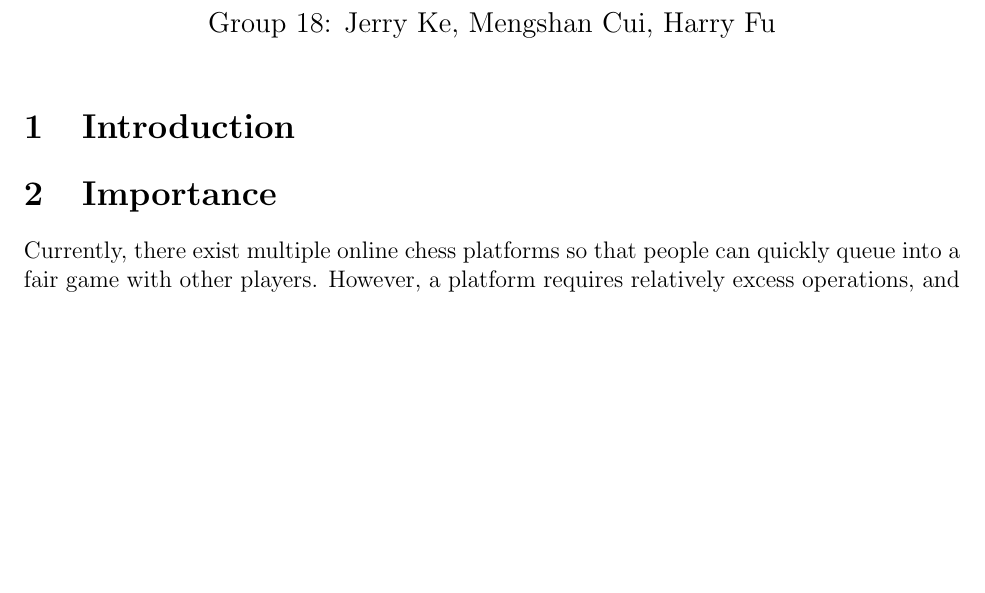
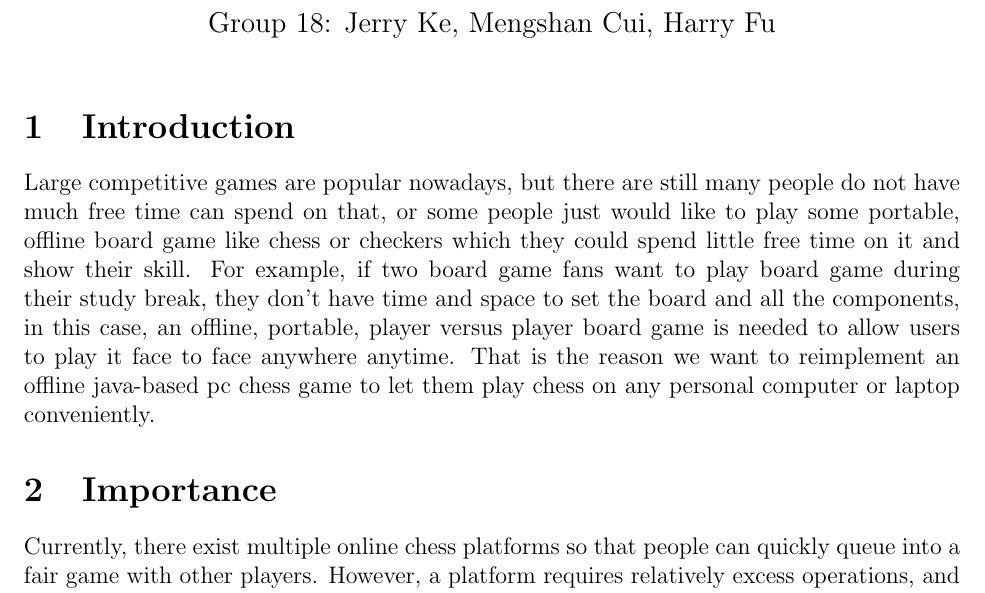
Before and after one commit to HaoyuanFu/ChessAce, a LaTeX document (Doc/problem_statement.tex): part of the page, cut so that both start at the same text, the shorter picture padded with empty space. Compiled offline with pdfLaTeX.

Commit message:
Update problem_statement.tex

```diff
--- a/Doc/problem_statement.tex
+++ b/Doc/problem_statement.tex
@@ -11,7 +11,7 @@
 \begin{document}
 \maketitle
 \section{Introduction}
-
+Large competitive games are popular nowadays, but there are still many people do not have much free time can spend on that, or some people just would like to play some portable, offline board game like chess or checkers which they could spend little free time on it and show their skill. For example, if two board game fans want to play board game during their study break, they don’t have time and space to set the board and all the components, in this case, an offline, portable, player versus player board game is needed to allow users to play it face to face anywhere anytime. That is the reason we want to reimplement an offline java-based pc chess game to let them play chess on any personal computer or laptop conveniently.
 \section{Importance}
 Currently, there exist multiple online chess platforms so that people can quickly queue into a fair game with other players. However, a platform requires relatively excess operations, and more importantly, internet access for an occasional offline game between friends and family members. On the other hand, the available offline chess games are either paid, lack of PVP ability, or miss significant unit movements from the rule of chess.
 
```
